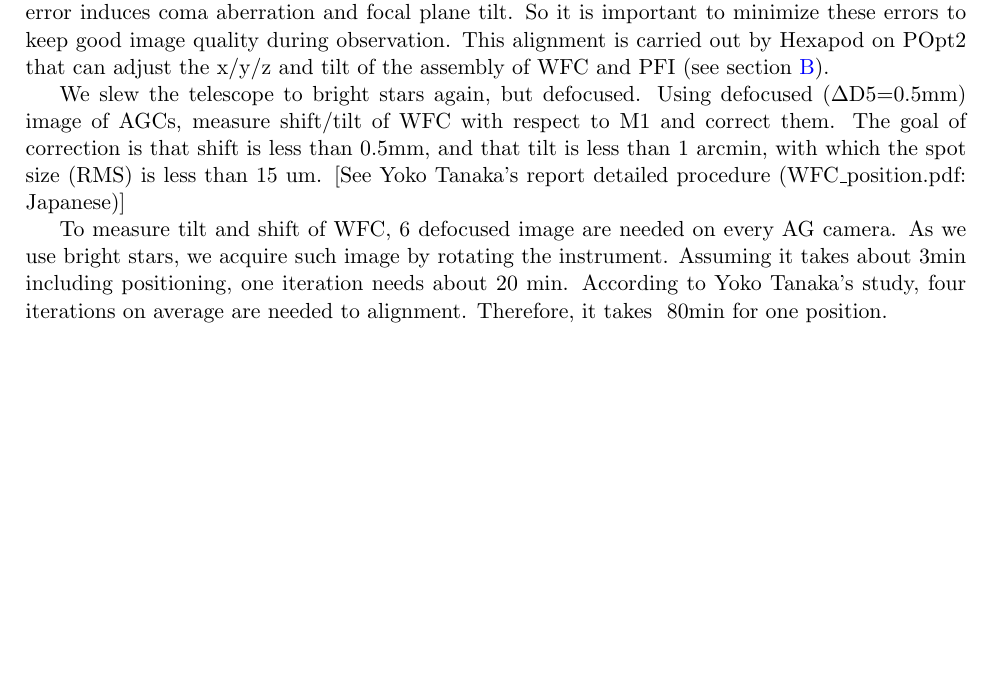
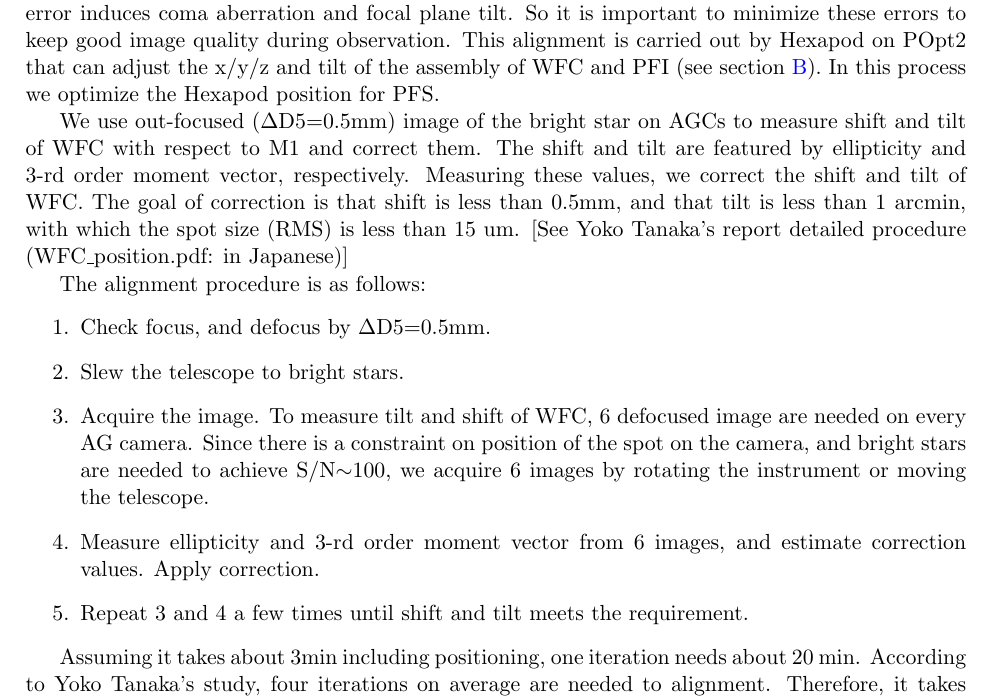
Before and after one commit to Subaru-PFS/ics_doc, a LaTeX document (commissioning/commissioning_details.tex, which reads commissioning/step_PFI/P-07.tex): part of page 35 of 59 before the commit and part of page 35 of 60 after it, cut so that both start at the same text, the shorter picture padded with empty space. Compiled offline with pdfLaTeX; a LaTeX package or settings file that is missing is left out.

Commit message:
Modified process P-7.
I have described procedure of the process, and required tools.

```diff
--- a/commissioning/step_PFI/P-07.tex
+++ b/commissioning/step_PFI/P-07.tex
@@ -7,15 +7,26 @@ That in z defocuses images.
 A tilt error induces coma aberration and focal plane tilt.
 So it is important to minimize these errors to keep good image quality during observation.
 This alignment is carried out by Hexapod on POpt2 that can adjust the x/y/z and tilt of the assembly of WFC and PFI (see section \ref{sec:Hexapod}).
+In this process we optimize the Hexapod position for PFS.
 
+We use out-focused ($\Delta$D5=0.5mm) image of the bright star on AGCs to measure shift and tilt of WFC with respect to M1 and correct them.
+The shift and tilt are featured by ellipticity and 3-rd order moment vector, respectively.
+Measuring these values, we correct the shift and tilt of WFC.
+The goal of correction is that shift is less than 0.5mm, and that tilt is less than 1 arcmin, with which the spot size (RMS) is less than 15 um.
+[See Yoko Tanaka's report detailed procedure (WFC\_position.pdf: in Japanese)]
 
-We slew the telescope to bright stars again, but defocused.
-Using defocused ($\Delta$D5=0.5mm) image of AGCs, measure shift/tilt of WFC with respect to M1 and correct them.
-The goal of correction is that shift is less than 0.5mm, and that tilt is less than 1 arcmin, with which the spot size (RMS) is less than 15 um.
-[See Yoko Tanaka's report detailed procedure (WFC\_position.pdf: Japanese)]
+The alignment procedure is as follows:
+\begin{enumerate}
+\item Check focus, and defocus by $\Delta$D5=0.5mm.
+\item Slew the telescope to bright stars.
+\item Acquire the image.
+To measure tilt and shift of WFC, 6 defocused image are needed on every AG camera.
+Since there is a constraint on position of the spot on the camera, and bright stars are needed to achieve S/N$\sim$100, we acquire 6 images by rotating the instrument or moving the telescope.
+\item Measure ellipticity and 3-rd order moment vector from 6 images, and estimate correction values.
+Apply correction.
+\item Repeat 3 and 4 a few times until shift and tilt meets the requirement.
+\end{enumerate}
 
-To measure tilt and shift of WFC, 6 defocused image are needed on every AG camera.
-As we use bright stars, we acquire such image by rotating the instrument.
 Assuming it takes about 3min including positioning, one iteration needs about 20 min.
 According to Yoko Tanaka's study, four iterations on average are needed to alignment.
 Therefore, it takes ~80min for one position.
```
Also changed, not shown: commissioning/step_PFI/P-07.tex (13 more changed lines).
